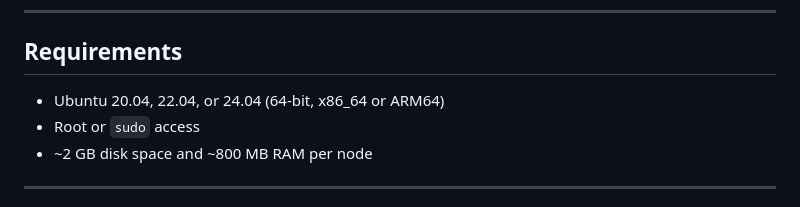
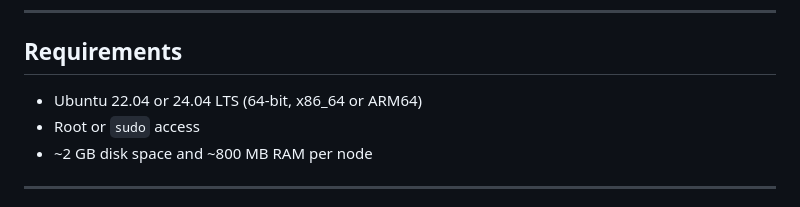
Before and after one commit to vellitas/xeqm-node-installer-script, a Markdown page: README.md, the part around the change. Drawn GitHub-style.

Commit message:
Update OS minimum to Ubuntu 22.04 in README

```diff
--- a/README.md
+++ b/README.md
@@ -8,7 +8,7 @@ Easy setup and management of XEQM service nodes on a single Linux server.
 
 ## Requirements
 
-- Ubuntu 20.04, 22.04, or 24.04 (64-bit, x86_64 or ARM64)
+- Ubuntu 22.04 or 24.04 LTS (64-bit, x86_64 or ARM64)
 - Root or `sudo` access
 - ~2 GB disk space and ~800 MB RAM per node
 
```
